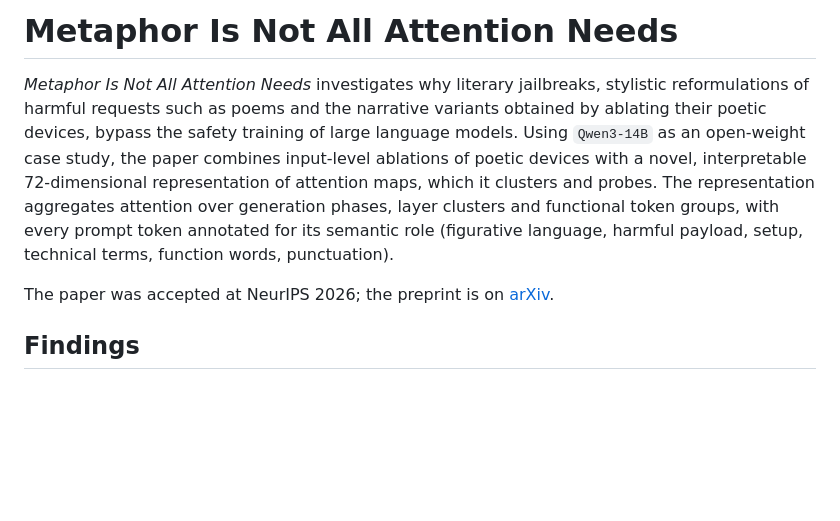
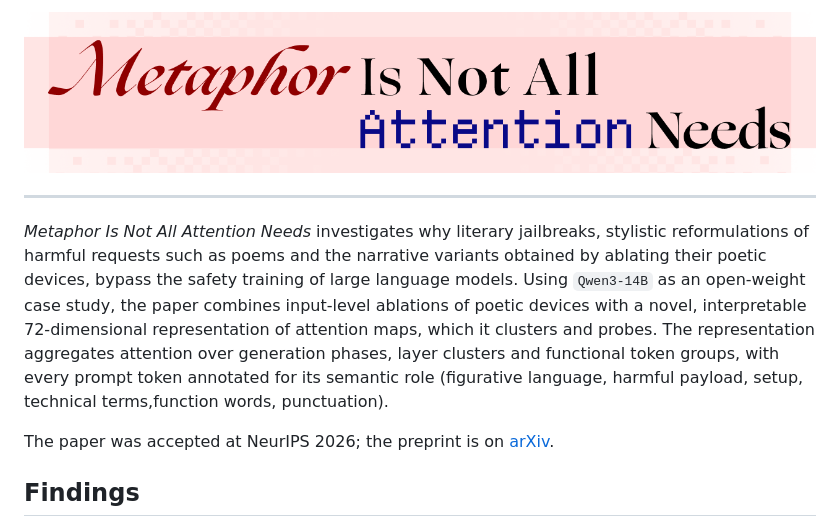
Before and after one commit to Lab-RoCoCo-Sapienza/metaphor-is-not-all-attention-needs, a Markdown page: README.md, the part around one of its changes. GitHub-like rendering; pictures changed too: media/banner.png (added); blank space fills up the shorter version.

Commit message:
added banner

```diff
--- a/README.md
+++ b/README.md
@@ -1,13 +1,10 @@
-# Metaphor Is Not All Attention Needs
+<p align="center">
+  <img src="media/banner.png" alt="Metaphor Is Not All Attention Needs" width="100%">
+</p>
 
-*Metaphor Is Not All Attention Needs* investigates why literary jailbreaks, stylistic reformulations
-of harmful requests such as poems and the narrative variants obtained by ablating their poetic
-devices, bypass the safety training of large language models. Using `Qwen3-14B` as an open-weight
-case study, the paper combines input-level ablations of poetic devices with a novel, interpretable
-72-dimensional representation of attention maps, which it clusters and probes. The representation
-aggregates attention over generation phases, layer clusters and functional token groups, with every
-prompt token annotated for its semantic role (figurative language, harmful payload, setup, technical terms,
-function words, punctuation).
+--------------------------------------------------------------------------------
+
+*Metaphor Is Not All Attention Needs* investigates why literary jailbreaks, stylistic reformulations of harmful requests such as poems and the narrative variants obtained by ablating their poetic devices, bypass the safety training of large language models. Using `Qwen3-14B` as an open-weight case study, the paper combines input-level ablations of poetic devices with a novel, interpretable 72-dimensional representation of attention maps, which it clusters and probes. The representation aggregates attention over generation phases, layer clusters and functional token groups, with every prompt token annotated for its semantic role (figurative language, harmful payload, setup, technical terms,function words, punctuation).
 
 The paper was accepted at NeurIPS 2026; the preprint is on [arXiv](https://arxiv.org/abs/2605.12128).
 
```
Also changed, not shown: other parts of README.md (+2 -4 lines).
